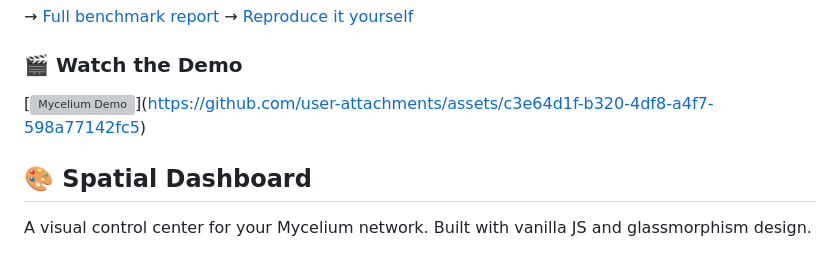
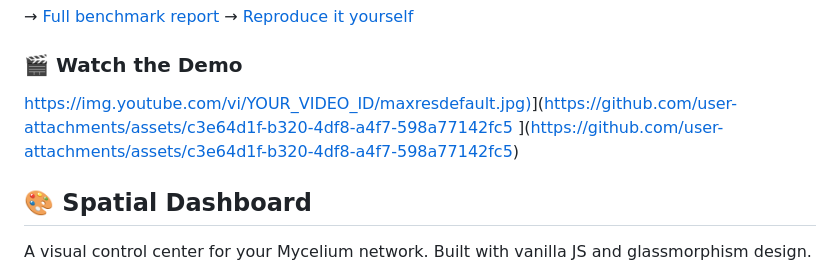
Before and after one commit to udaysaai/mycelium, a Markdown page: README.md, the part around the change. GitHub-like rendering; grey boxes are pictures that could not be loaded.

Commit message:
Correct demo video link in README
Fix demo video link formatting in README.

```diff
--- a/README.md
+++ b/README.md
@@ -126,8 +126,8 @@ the right agent for any natural language query.
 
 ### 🎬 Watch the Demo
 
-[[![Mycelium Demo](https://img.youtube.com/vi/YOUR_VIDEO_ID/maxresdefault.jpg)](https://www.youtube.com/watch?v=YOUR_VIDEO_ID)](https://github.com/user-attachments/assets/c3e64d1f-b320-4df8-a4f7-598a77142fc5)
-
+[https://img.youtube.com/vi/YOUR_VIDEO_ID/maxresdefault.jpg)](https://www.youtube.com/watch?v=YOUR_VIDEO_ID)](https://github.com/user-attachments/assets/c3e64d1f-b320-4df8-a4f7-598a77142fc5
+](https://github.com/user-attachments/assets/c3e64d1f-b320-4df8-a4f7-598a77142fc5)
 ## 🎨 Spatial Dashboard
 
 A visual control center for your Mycelium network. Built with vanilla JS and glassmorphism design.
```
